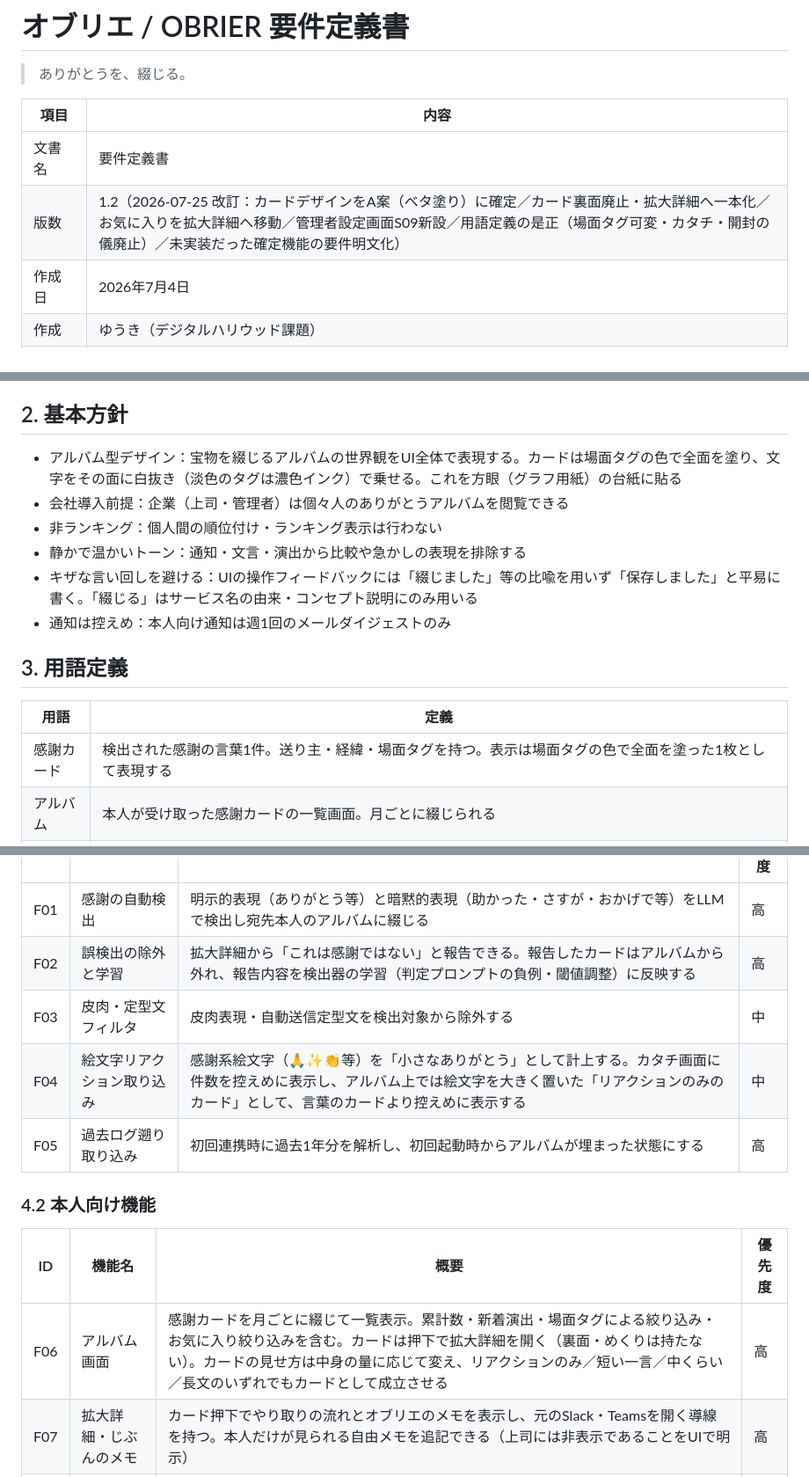
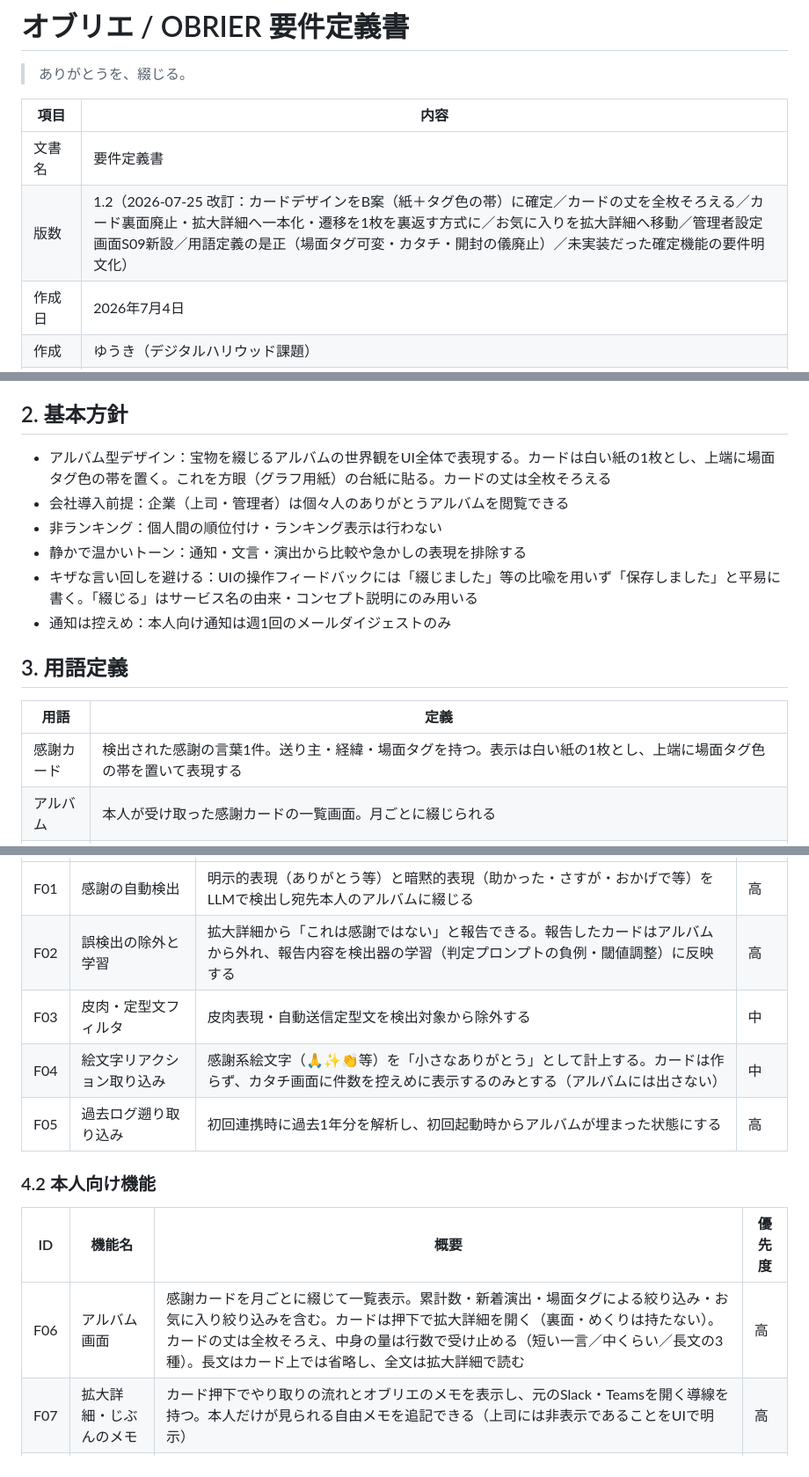
Before and after one commit to yamaokayuki20/OBRIER, a Markdown page: docs/requirements.md, 3 parts joined by grey strips. Shown at 88% size. Rendered like a GitHub page.

Commit message:
要件定義をB案とリアクションの扱いに合わせた
- 基本方針・用語定義・版数注記を、白い紙＋タグ色の帯のカードに書き換えた
- カードの丈を全枚そろえる方針を明記した
- F04を戻し、絵文字リアクションはカードにせずカタチの件数表示のみとした

残る基本設計・詳細設計・意思決定記録の更新は継続中。

Co-Authored-By: Claude Opus 5 <noreply@anthropic.com>
Claude-Session: https://claude.ai/code/session_0124NTPerE82BC12wJby7wVZ

```diff
--- a/docs/requirements.md
+++ b/docs/requirements.md
@@ -5,7 +5,7 @@
 | 項目 | 内容 |
 |---|---|
 | 文書名 | 要件定義書 |
-| 版数 | 1.2（2026-07-25 改訂：カードデザインをA案（ベタ塗り）に確定／カード裏面廃止・拡大詳細へ一本化／お気に入りを拡大詳細へ移動／管理者設定画面S09新設／用語定義の是正（場面タグ可変・カタチ・開封の儀廃止）／未実装だった確定機能の要件明文化） |
+| 版数 | 1.2（2026-07-25 改訂：カードデザインをB案（紙＋タグ色の帯）に確定／カードの丈を全枚そろえる／カード裏面廃止・拡大詳細へ一本化・遷移を1枚を裏返す方式に／お気に入りを拡大詳細へ移動／管理者設定画面S09新設／用語定義の是正（場面タグ可変・カタチ・開封の儀廃止）／未実装だった確定機能の要件明文化） |
 | 作成日 | 2026年7月4日 |
 | 作成 | ゆうき（デジタルハリウッド課題） |
 | 対象サービス | オブリエ（感謝の自動収集・可視化サービス） |
@@ -47,7 +47,7 @@
 
 ## 2. 基本方針
 
-- アルバム型デザイン：宝物を綴じるアルバムの世界観をUI全体で表現する。カードは場面タグの色で全面を塗り、文字をその面に白抜き（淡色のタグは濃色インク）で乗せる。これを方眼（グラフ用紙）の台紙に貼る
+- アルバム型デザイン：宝物を綴じるアルバムの世界観をUI全体で表現する。カードは白い紙の1枚とし、上端に場面タグ色の帯を置く。これを方眼（グラフ用紙）の台紙に貼る。カードの丈は全枚そろえる
 - 会社導入前提：企業（上司・管理者）は個々人のありがとうアルバムを閲覧できる
 - 非ランキング：個人間の順位付け・ランキング表示は行わない
 - 静かで温かいトーン：通知・文言・演出から比較や急かしの表現を排除する
@@ -58,7 +58,7 @@
 
 | 用語 | 定義 |
 |---|---|
-| 感謝カード | 検出された感謝の言葉1件。送り主・経緯・場面タグを持つ。表示は場面タグの色で全面を塗った1枚として表現する |
+| 感謝カード | 検出された感謝の言葉1件。送り主・経緯・場面タグを持つ。表示は白い紙の1枚とし、上端に場面タグ色の帯を置いて表現する |
 | アルバム | 本人が受け取った感謝カードの一覧画面。月ごとに綴じられる |
 | 拡大詳細 | 感謝カードを押したときに開く詳細ビュー。送り主・チャネル・日時、オブリエのメモ、やり取りの流れ、元のメッセージを開く導線、お気に入り、じぶんのメモ（本人のみ）、削除を含む。カードの裏面（めくり）は設けない |
 | カタチ | 本人の得意を表す一連の可視化の総称。場面タグの件数内訳、よく感謝される場面（TOP10まで）、受信・送信の推移チャート、広がりマップで構成する。レーダーチャートは用いない |
@@ -79,14 +79,14 @@
 | F01 | 感謝の自動検出 | 明示的表現（ありがとう等）と暗黙的表現（助かった・さすが・おかげで等）をLLMで検出し宛先本人のアルバムに綴じる | 高 |
 | F02 | 誤検出の除外と学習 | 拡大詳細から「これは感謝ではない」と報告できる。報告したカードはアルバムから外れ、報告内容を検出器の学習（判定プロンプトの負例・閾値調整）に反映する | 高 |
 | F03 | 皮肉・定型文フィルタ | 皮肉表現・自動送信定型文を検出対象から除外する | 中 |
-| F04 | 絵文字リアクション取り込み | 感謝系絵文字（🙏✨👏等）を「小さなありがとう」として計上する。カタチ画面に件数を控えめに表示し、アルバム上では絵文字を大きく置いた「リアクションのみのカード」として、言葉のカードより控えめに表示する | 中 |
+| F04 | 絵文字リアクション取り込み | 感謝系絵文字（🙏✨👏等）を「小さなありがとう」として計上する。カードは作らず、カタチ画面に件数を控えめに表示するのみとする（アルバムには出さない） | 中 |
 | F05 | 過去ログ遡り取り込み | 初回連携時に過去1年分を解析し、初回起動時からアルバムが埋まった状態にする | 高 |
 
 ### 4.2 本人向け機能
 
 | ID | 機能名 | 概要 | 優先度 |
 |---|---|---|---|
-| F06 | アルバム画面 | 感謝カードを月ごとに綴じて一覧表示。累計数・新着演出・場面タグによる絞り込み・お気に入り絞り込みを含む。カードは押下で拡大詳細を開く（裏面・めくりは持たない）。カードの見せ方は中身の量に応じて変え、リアクションのみ／短い一言／中くらい／長文のいずれでもカードとして成立させる | 高 |
+| F06 | アルバム画面 | 感謝カードを月ごとに綴じて一覧表示。累計数・新着演出・場面タグによる絞り込み・お気に入り絞り込みを含む。カードは押下で拡大詳細を開く（裏面・めくりは持たない）。カードの丈は全枚そろえ、中身の量は行数で受け止める（短い一言／中くらい／長文の3種）。長文はカード上では省略し、全文は拡大詳細で読む | 高 |
 | F07 | 拡大詳細・じぶんのメモ | カード押下でやり取りの流れとオブリエのメモを表示し、元のSlack・Teamsを開く導線を持つ。本人だけが見られる自由メモを追記できる（上司には非表示であることをUIで明示） | 高 |
 | F08 | カードの削除 | 本人がカードをアルバムから削除できる。拡大詳細から実行し、確認ダイアログを表示、削除後の復元は不可 | 中 |
 | F09 | 節目演出 | 累計100通・初めての送り主・利用1周年の3種を、アルバム上部の控えめな帯で知らせる。音・紙吹雪等の派手な演出は行わない | 低 |
```
Also changed, not shown: other parts of docs/requirements.md (+1 -1 lines).
